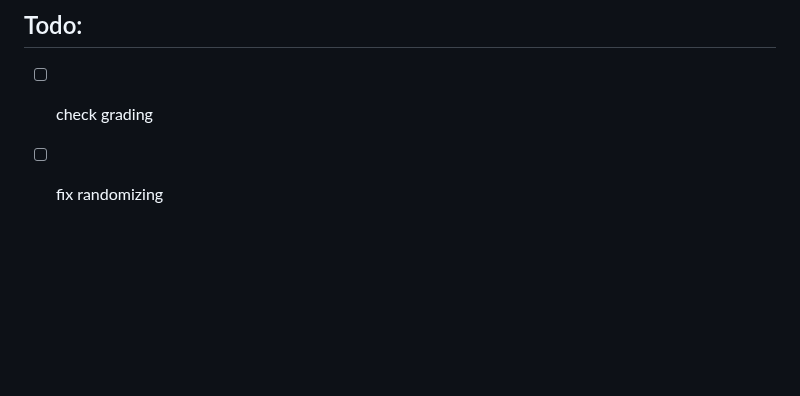
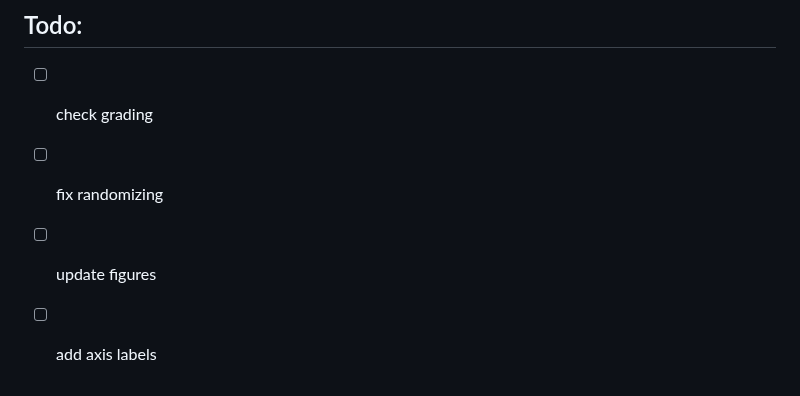
Before and after one commit to IDIAMath/WP-MATH-MA, a Markdown page: docs/multidimensional_functions/3D_curve_matching_elliptic_helix.md, the part around the change. GitHub-like rendering; blank space fills up the shorter version.

```diff
--- a/docs/multidimensional_functions/3D_curve_matching_elliptic_helix.md
+++ b/docs/multidimensional_functions/3D_curve_matching_elliptic_helix.md
@@ -337,3 +337,5 @@ hprogans: ans6
 ## Todo:
 * [ ] check grading
 * [ ] fix randomizing
+* [ ] update figures
+* [ ] add axis labels
```
